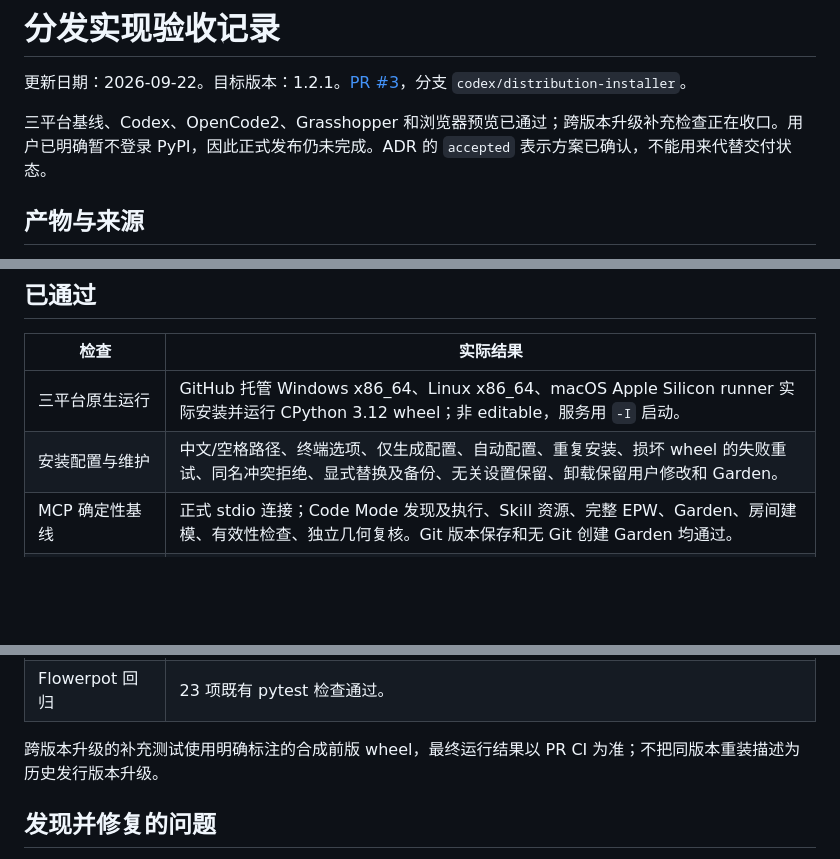
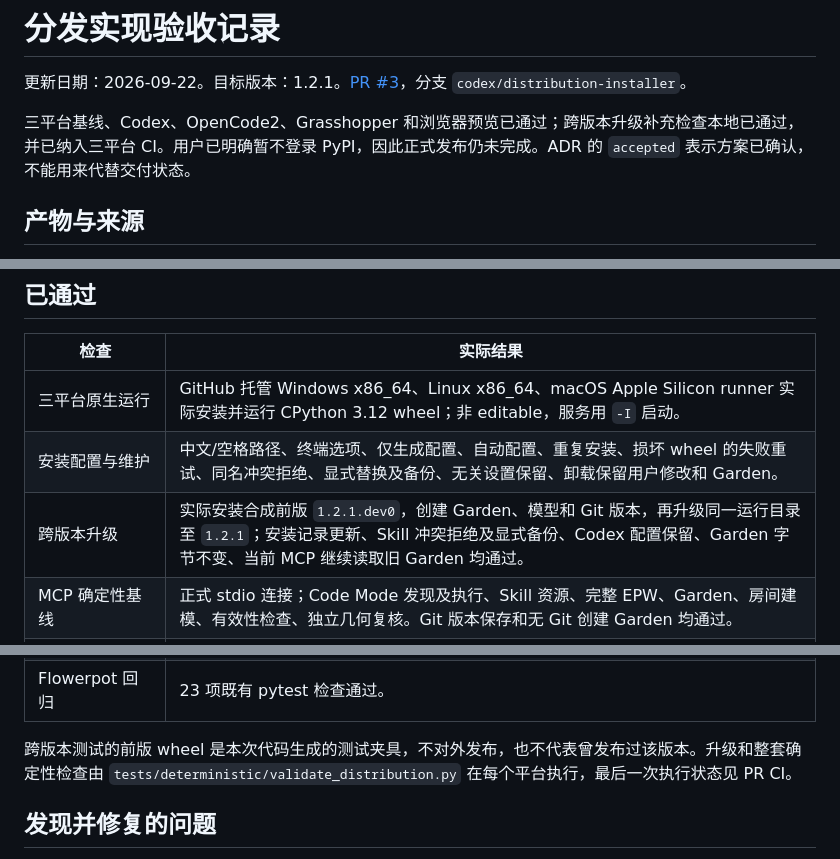
Before and after one commit to LoftyTao/ladybug-tools-mcp, a Markdown page: docs/distribution-acceptance.md, 3 parts joined by grey strips. Rendered like a GitHub page; blank space fills up the shorter version.

Commit message:
docs: record completed upgrade acceptance and deferred publication

```diff
--- a/docs/distribution-acceptance.md
+++ b/docs/distribution-acceptance.md
@@ -2,7 +2,7 @@
 
 更新日期：2026-09-22。目标版本：1.2.1。[PR #3](https://github.com/LoftyTao/ladybug-tools-mcp/pull/3)，分支 `codex/distribution-installer`。
 
-三平台基线、Codex、OpenCode2、Grasshopper 和浏览器预览已通过；跨版本升级补充检查正在收口。用户已明确暂不登录 PyPI，因此正式发布仍未完成。ADR 的 `accepted` 表示方案已确认，不能用来代替交付状态。
+三平台基线、Codex、OpenCode2、Grasshopper 和浏览器预览已通过；跨版本升级补充检查本地已通过，并已纳入三平台 CI。用户已明确暂不登录 PyPI，因此正式发布仍未完成。ADR 的 `accepted` 表示方案已确认，不能用来代替交付状态。
 
 ## 产物与来源
 
@@ -19,6 +19,7 @@
 | --- | --- |
 | 三平台原生运行 | GitHub 托管 Windows x86_64、Linux x86_64、macOS Apple Silicon runner 实际安装并运行 CPython 3.12 wheel；非 editable，服务用 `-I` 启动。 |
 | 安装配置与维护 | 中文/空格路径、终端选项、仅生成配置、自动配置、重复安装、损坏 wheel 的失败重试、同名冲突拒绝、显式替换及备份、无关设置保留、卸载保留用户修改和 Garden。 |
+| 跨版本升级 | 实际安装合成前版 `1.2.1.dev0`，创建 Garden、模型和 Git 版本，再升级同一运行目录至 `1.2.1`；安装记录更新、Skill 冲突拒绝及显式备份、Codex 配置保留、Garden 字节不变、当前 MCP 继续读取旧 Garden 均通过。 |
 | MCP 确定性基线 | 正式 stdio 连接；Code Mode 发现及执行、Skill 资源、完整 EPW、Garden、房间建模、有效性检查、独立几何复核。Git 版本保存和无 Git 创建 Garden 均通过。 |
 | localhost HTTP | 页面和 `/api/state` 可读，场景包含实际模型；回归检查在禁止反向 DNS 查询时仍成功提供 HTTP 页面。未更改 vtk.js CDN 依赖。 |
 | 浏览器真实预览 | 2026-09-22 在 Codex Browser 实际看到安装包导出的房间模型；Ax 和 Top 相机切换正常，浏览器无 error/warn。截图在 `tests/.artifacts/distribution/native-20260922/preview-axonometric.png` 和 `preview-top.png`。 |
@@ -28,7 +29,7 @@
 | Grasshopper 交接 | 从搜索结果实例化六个组件并核对端口；完成 Garden 创建、列表选择、Honeybee 读取；30 m²、90 m³；保存 `.gh` 后重开重算通过。之前的中文路径测试亦通过。 |
 | Flowerpot 回归 | 23 项既有 pytest 检查通过。 |
 
-跨版本升级的补充测试使用明确标注的合成前版 wheel，最终运行结果以 PR CI 为准；不把同版本重装描述为历史发行版本升级。
+跨版本测试的前版 wheel 是本次代码生成的测试夹具，不对外发布，也不代表曾发布过该版本。升级和整套确定性检查由 `tests/deterministic/validate_distribution.py` 在每个平台执行，最后一次执行状态见 PR CI。
 
 ## 发现并修复的问题
 
```
Also changed, not shown: docs/distribution.md (+1 -1 lines).
